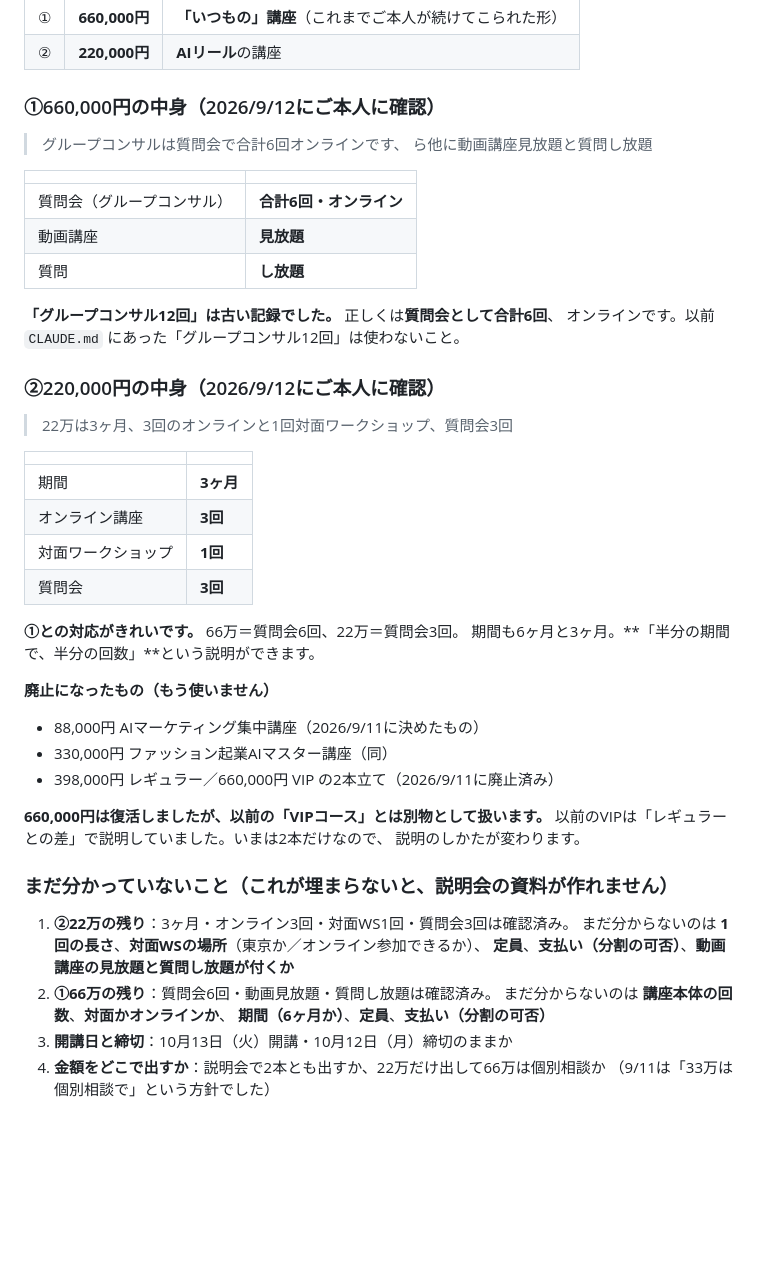
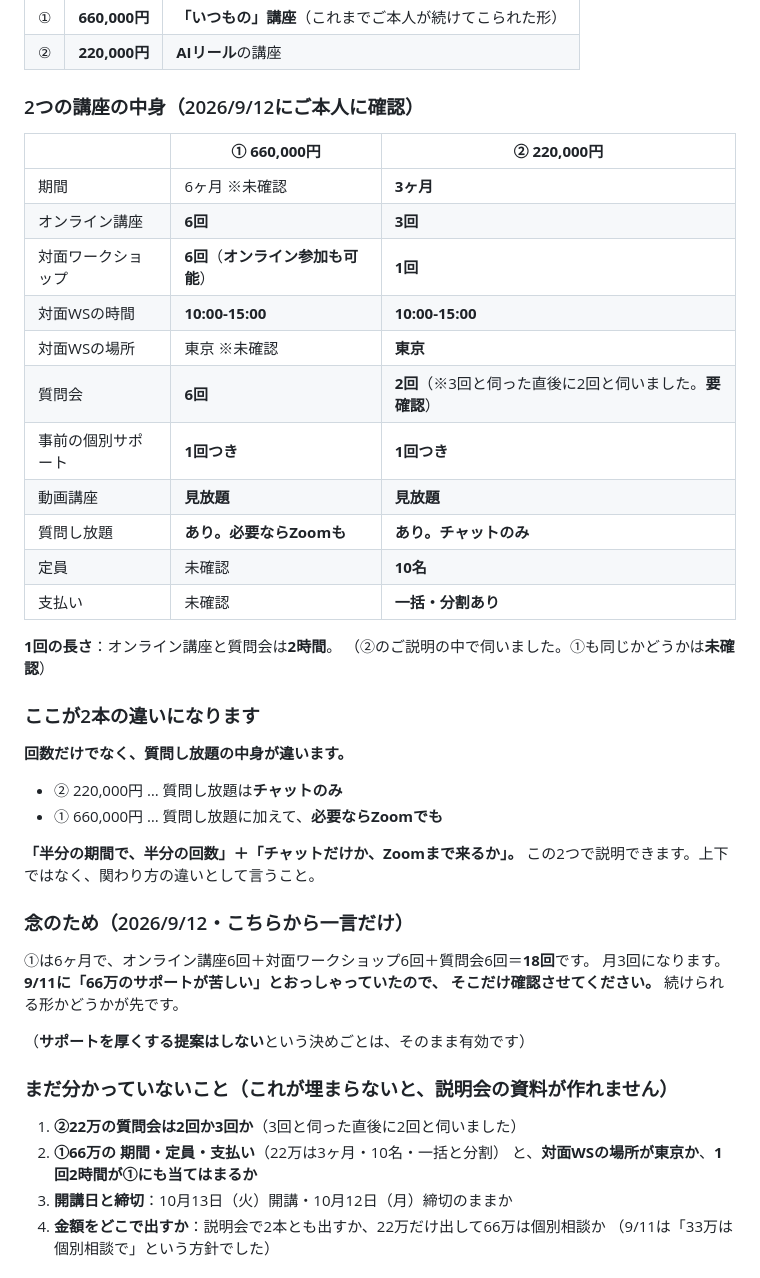
Before and after one commit to fashio17/potential-lamp, a Markdown page: 運用/講座の条件.md, the part around the change. Rendered like a GitHub page; blank space fills up the shorter version.

Commit message:
2講座の中身を1つの表にまとめる（2026/9/12）
ご本人から届いた内容を整理した。

① 660,000円：オンライン講座6回／対面ワークショップ6回（オンライン参加可）／
　質問会6回／事前個別サポート1回／動画見放題／質問し放題（必要ならZoomも）
② 220,000円：3ヶ月／オンライン講座3回／対面ワークショップ1回／質問会2回／
　事前個別サポート1回／動画見放題／質問し放題はチャットのみ／定員10名／
　一括・分割あり
対面ワークショップはどちらも10:00-15:00、東京。
オンライン講座と質問会は1回2時間。

2本の違いは回数だけでなく「質問し放題がチャットのみか、Zoomまであるか」。
ここを説明の軸にする。

未確認として残したもの：②の質問会が2回か3回か（3回と伺った直後に2回と
伺ったため）、①の期間・定員・支払い、①の対面WSの場所、1回2時間が①にも
当てはまるか。

①は18回（月3回）になるため、9/11の「66万のサポートが苦しい」との整合だけ
確認事項として書き添えた。サポートを厚くする提案はしないという決めごとは有効。

Co-Authored-By: Claude Opus 5 <noreply@anthropic.com>
Claude-Session: https://claude.ai/code/session_01CbV87rCYCHYcDKiriKngaT

```diff
--- a/運用/講座の条件.md
+++ b/運用/講座の条件.md
@@ -11,52 +11,48 @@
 | ① | **660,000円** | **「いつもの」講座**（これまでご本人が続けてこられた形） |
 | ② | **220,000円** | **AIリール**の講座 |
 
-### ①660,000円の中身（2026/9/12にご本人に確認）
+### 2つの講座の中身（2026/9/12にご本人に確認）
 
-> グループコンサルは質問会で合計6回オンラインです、
-> ら他に動画講座見放題と質問し放題
+| | **① 660,000円** | **② 220,000円** |
+|---|---|---|
+| 期間 | 6ヶ月 ※未確認 | **3ヶ月** |
+| オンライン講座 | **6回** | **3回** |
+| 対面ワークショップ | **6回**（**オンライン参加も可能**） | **1回** |
+| 対面WSの時間 | **10:00-15:00** | **10:00-15:00** |
+| 対面WSの場所 | 東京 ※未確認 | **東京** |
+| 質問会 | **6回** | **2回**（※3回と伺った直後に2回と伺いました。**要確認**） |
+| 事前の個別サポート | **1回つき** | **1回つき** |
+| 動画講座 | **見放題** | **見放題** |
+| 質問し放題 | **あり。必要ならZoomも** | **あり。チャットのみ** |
+| 定員 | 未確認 | **10名** |
+| 支払い | 未確認 | **一括・分割あり** |
 
-| | |
-|---|---|
-| 質問会（グループコンサル） | **合計6回・オンライン** |
-| 動画講座 | **見放題** |
-| 質問 | **し放題** |
+**1回の長さ**：オンライン講座と質問会は**2時間**。
+（②のご説明の中で伺いました。①も同じかどうかは**未確認**）
 
-**「グループコンサル12回」は古い記録でした。** 正しくは**質問会として合計6回**、
-オンラインです。以前 `CLAUDE.md` にあった「グループコンサル12回」は使わないこと。
+### ここが2本の違いになります
 
-### ②220,000円の中身（2026/9/12にご本人に確認）
+**回数だけでなく、質問し放題の中身が違います。**
 
-> 22万は3ヶ月、3回のオンラインと1回対面ワークショップ、質問会3回
+- ② 220,000円 … 質問し放題は**チャットのみ**
+- ① 660,000円 … 質問し放題に加えて、**必要ならZoomでも**
 
-| | |
-|---|---|
-| 期間 | **3ヶ月** |
-| オンライン講座 | **3回** |
-| 対面ワークショップ | **1回** |
-| 質問会 | **3回** |
+**「半分の期間で、半分の回数」＋「チャットだけか、Zoomまで来るか」。**
+この2つで説明できます。上下ではなく、関わり方の違いとして言うこと。
 
-**①との対応がきれいです。** 66万＝質問会6回、22万＝質問会3回。
-期間も6ヶ月と3ヶ月。**「半分の期間で、半分の回数」**という説明ができます。
+### 念のため（2026/9/12・こちらから一言だけ）
 
-**廃止になったもの（もう使いません）**
+①は6ヶ月で、オンライン講座6回＋対面ワークショップ6回＋質問会6回＝**18回**です。
+月3回になります。**9/11に「66万のサポートが苦しい」とおっしゃっていたので、
+そこだけ確認させてください。** 続けられる形かどうかが先です。
 
-- 88,000円 AIマーケティング集中講座（2026/9/11に決めたもの）
-- 330,000円 ファッション起業AIマスター講座（同）
-- 398,000円 レギュラー／660,000円 VIP の2本立て（2026/9/11に廃止済み）
-
-**660,000円は復活しましたが、以前の「VIPコース」とは別物として扱います。**
-以前のVIPは「レギュラーとの差」で説明していました。いまは2本だけなので、
-説明のしかたが変わります。
+（**サポートを厚くする提案はしない**という決めごとは、そのまま有効です）
 
 ### まだ分かっていないこと（**これが埋まらないと、説明会の資料が作れません**）
 
-1. **②22万の残り**：3ヶ月・オンライン3回・対面WS1回・質問会3回は確認済み。
-   まだ分からないのは **1回の長さ**、**対面WSの場所**（東京か／オンライン参加できるか）、
-   **定員**、**支払い（分割の可否）**、**動画講座の見放題と質問し放題が付くか**
-2. **①66万の残り**：質問会6回・動画見放題・質問し放題は確認済み。
-   まだ分からないのは **講座本体の回数**、**対面かオンラインか**、
-   **期間（6ヶ月か）**、**定員**、**支払い（分割の可否）**
+1. **②22万の質問会は2回か3回か**（3回と伺った直後に2回と伺いました）
+2. **①66万の 期間・定員・支払い**（22万は3ヶ月・10名・一括と分割）
+   と、**対面WSの場所が東京か**、**1回2時間が①にも当てはまるか**
 3. **開講日と締切**：10月13日（火）開講・10月12日（月）締切のままか
 4. **金額をどこで出すか**：説明会で2本とも出すか、22万だけ出して66万は個別相談か
    （9/11は「33万は個別相談で」という方針でした）
```
